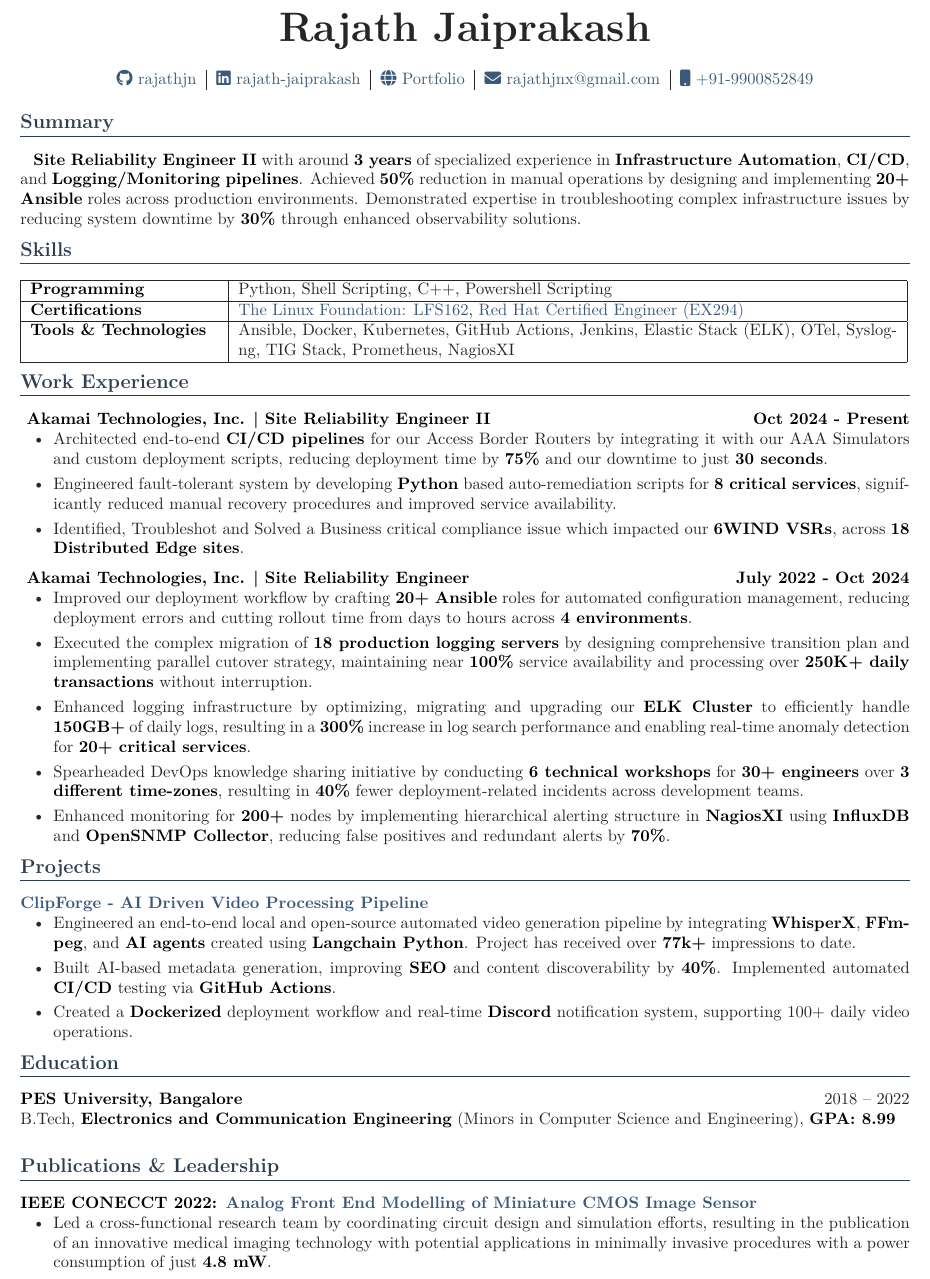
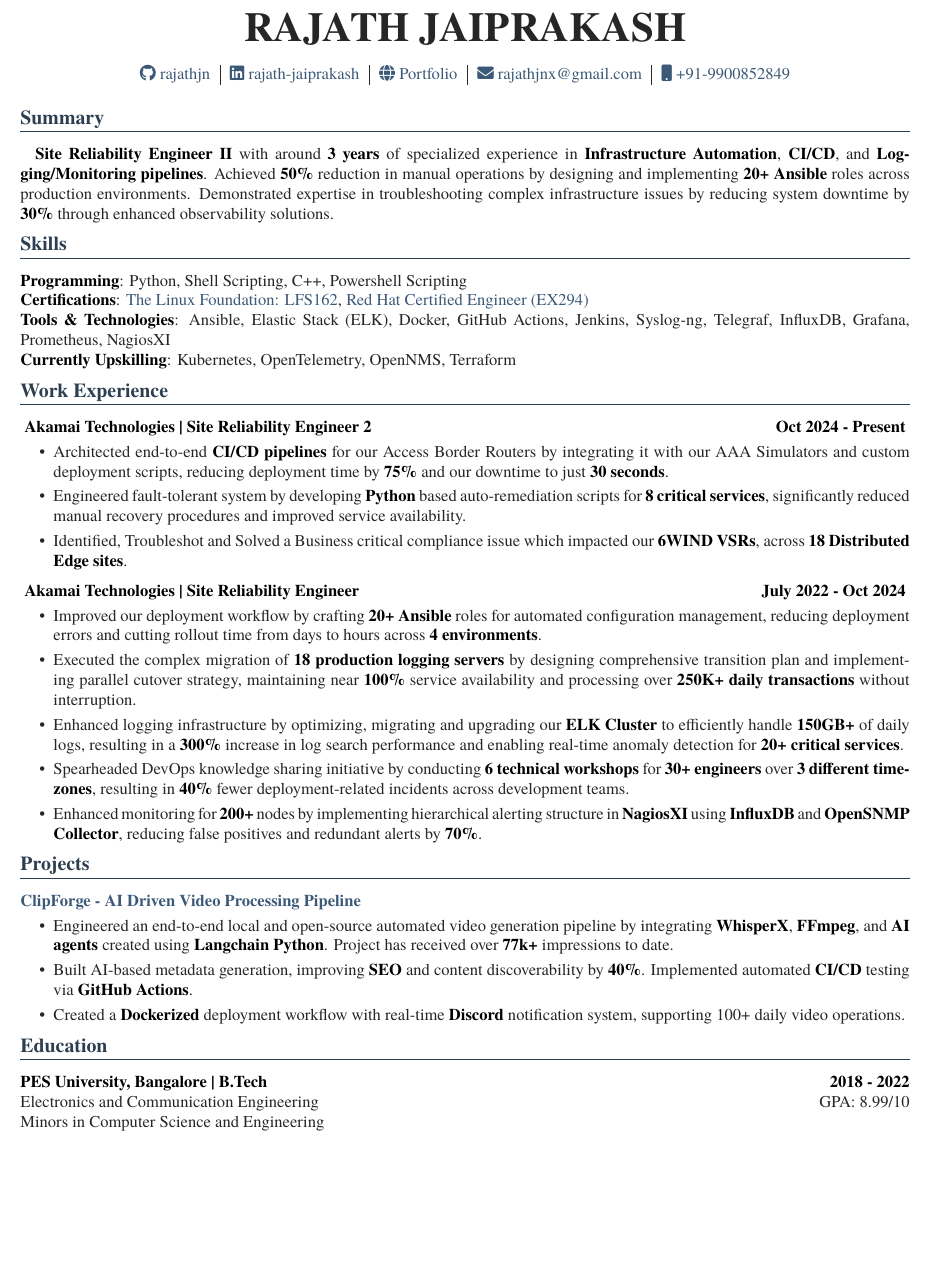
Before and after one commit to rajathjn/Resume, a LaTeX CV (Rajath_Jaiprakash_Resume.tex): part of the page, cut at the place of the change, the shorter picture padded with empty space. Compiled offline with XeLaTeX; a missing font is replaced by an installed copy or a similar font.

Commit message:
Update resume PDF and LaTeX file with formatting improvements and additional skills

```diff
--- a/Rajath_Jaiprakash_Resume.tex
+++ b/Rajath_Jaiprakash_Resume.tex
@@ -7,6 +7,10 @@
 \usepackage{enumitem}                      % List customization
 \usepackage{fontawesome5}                  % Icons
 \usepackage{titlesec}                      % Section formatting
+
+% Use Georgia font (requires XeLaTeX or LuaLaTeX)
+\usepackage{fontspec}
+
 % Colors and Hyperref Setup
 \definecolor{text}{RGB}{38, 38, 38}          % #262626 – deep gray
 \definecolor{heading}{RGB}{45, 62, 80}       % #2D3E50 – Slate Gray
@@ -34,9 +38,10 @@
 %
 \begin{document}
 \pagestyle{empty}
+\setmainfont{Georgia Pro}
 %
 % Header
-\centerline{\Huge\textbf{Rajath Jaiprakash}}
+\centerline{\Huge\textbf{RAJATH JAIPRAKASH}}
 \smallskip
 \noindent
 %
@@ -61,38 +66,28 @@
 %
 % Skills
 \section{Skills}
-\begin{tabular}{|p{4cm}|p{14cm}|}
-    \hline
-    \bb{Programming}
-    &
-    Python, Shell Scripting, C++, Powershell Scripting
-    \\
-    \hline
-    \bb{Certifications}
-    &
-    \href{https://www.credly.com/badges/b8bd4107-0a3a-4aa9-a10f-0c117a829630/linked_in_profile}{The Linux Foundation: LFS162},
-    \href{https://www.linkedin.com/learning-login/continue?account=2141129&forceAccount=false&authModeName=Ping&authUUID=dT5I%2B%2FT%2BRJC20WcGq0Vodg%3D%3D&redirect=https%3A%2F%2Fwww.linkedin.com%2Flearning%2Fcertificates%2F835a5b0574e7e6ae41e2bbb804363de67c86d4239b3d6d61418ef15534d04ca6}{Red Hat Certified Engineer (EX294)}
-    \\
-    \hline
-    \bb{Tools \& Technologies}
-    &
-    Ansible, Docker, Kubernetes, GitHub Actions, Jenkins, Elastic Stack (ELK), OTel, Syslog-ng, TIG Stack, Prometheus, NagiosXI
-    \\
-    \hline
-\end{tabular}
+\bb{Programming}: Python, Shell Scripting, C++, Powershell Scripting \\
+%
+\bb{Certifications}: \href{https://www.credly.com/badges/b8bd4107-0a3a-4aa9-a10f-0c117a829630/linked_in_profile}{The Linux Foundation: LFS162}, \href{https://www.linkedin.com/learning-login/continue?account=2141129&forceAccount=false&authModeName=Ping&authUUID=dT5I%2B%2FT%2BRJC20WcGq0Vodg%3D%3D&redirect=https%3A%2F%2Fwww.linkedin.com%2Flearning%2Fcertificates%2F835a5b0574e7e6ae41e2bbb804363de67c86d4239b3d6d61418ef15534d04ca6}{Red Hat Certified Engineer (EX294)} \\
+%
+\bb{Tools \& Technologies}: Ansible, Elastic Stack (ELK), Docker, GitHub Actions, Jenkins, Syslog-ng, Telegraf, InfluxDB, Grafana, Prometheus, NagiosXI \\
+%
+\bb{Currently Upskilling}: Kubernetes, OpenTelemetry, OpenNMS, Terraform
 \vspace{-1em}
-%
 %
 % Experience
 \section{Work Experience}
-\bb{ Akamai Technologies, Inc. \textbar\ Site Reliability Engineer II } \hfill \bb{Oct 2024 - Present}
+\bb{ Akamai Technologies \textbar\ Site Reliability Engineer 2 } \hfill \bb{Oct 2024 - Present}
+\smallskip
 \begin{itemize}[nosep, leftmargin=2em, itemsep=3pt]
     \item Architected end-to-end \bb{CI/CD pipelines} for our Access Border Routers by integrating it with our AAA Simulators and custom deployment scripts, reducing deployment time by \bb{75\%} and our downtime to just \bb{30 seconds}.
     \item Engineered fault-tolerant system by developing \bb{Python} based auto-remediation scripts for \bb{8 critical services}, significantly reduced manual recovery procedures and improved service availability.
     \item Identified, Troubleshot and Solved a Business critical compliance issue which impacted our \bb{6WIND VSRs}, across \bb{18 Distributed Edge sites}.
 \end{itemize}
 \medskip
-\bb{ Akamai Technologies, Inc. \textbar\ Site Reliability Engineer } \hfill \bb{July 2022 - Oct 2024}
+%
+\bb{ Akamai Technologies \textbar\ Site Reliability Engineer } \hfill \bb{July 2022 - Oct 2024}
+\smallskip
 \begin{itemize}[nosep, leftmargin=2em, itemsep=3pt]
     \item Improved our deployment workflow by crafting \bb{20+ Ansible} roles for automated configuration management, reducing deployment errors and cutting rollout time from days to hours across \bb{4 environments}.
     \item Executed the complex migration of \bb{18 production logging servers} by designing comprehensive transition plan and implementing parallel cutover strategy, maintaining near \bb{100\%} service availability and processing over \bb{250K+ daily transactions} without interruption.
@@ -106,26 +101,18 @@
 % Projects
 \section{Projects}
 \bb{\href{https://github.com/rajathjn/shorts_maker}{ClipForge - AI Driven Video Processing Pipeline}}
+\smallskip
 \begin{itemize}[nosep, leftmargin=2em, itemsep=3pt]
     \item Engineered an end-to-end local and open-source automated video generation pipeline by integrating \bb{WhisperX}, \bb{FFmpeg}, and \bb{AI agents} created using \bb{Langchain Python}. Project has received over \bb{77k+} impressions to date.
     \item Built AI-based metadata generation, improving \bb{SEO} and content discoverability by \bb{40\%}. Implemented automated \bb{CI/CD} testing via \bb{GitHub Actions}.
-    \item Created a \bb{Dockerized} deployment workflow and real-time \bb{Discord} notification system, supporting 100+ daily video operations.
+    \item Created a \bb{Dockerized} deployment workflow with real-time \bb{Discord} notification system, supporting 100+ daily video operations.
 \end{itemize}
 \vspace{-1em}
 %
 %
 % Education
 \section{Education}
-\bb{PES University, Bangalore} \hfill 2018 -- 2022 \\
-B.Tech, \bb{Electronics and Communication Engineering} (Minors in Computer Science and Engineering), \bb{GPA: 8.99}
-%
-%
-% Extras
-\section{Publications \& Leadership}
-\bb{IEEE CONECCT 2022: \href{https://ieeexplore.ieee.org/document/9865797}{Analog Front End Modelling of Miniature CMOS Image Sensor}}
-\begin{itemize}[nosep, leftmargin=2em, itemsep=3pt]
-    \item Led a cross-functional research team by coordinating circuit design and simulation efforts, resulting in the publication of an innovative medical imaging technology with potential applications in minimally invasive procedures with a power consumption of just \bb{4.8 mW}.
-\end{itemize}
-%
-%
+\bb{PES University, Bangalore \textbar\ B.Tech} \hfill \bb{2018 - 2022} \\
+Electronics and Communication Engineering \hfill GPA: 8.99/10 \\
+Minors in Computer Science and Engineering
 \end{document}
```
Also changed, not shown: Rajath_Jaiprakash_Resume.pdf.
